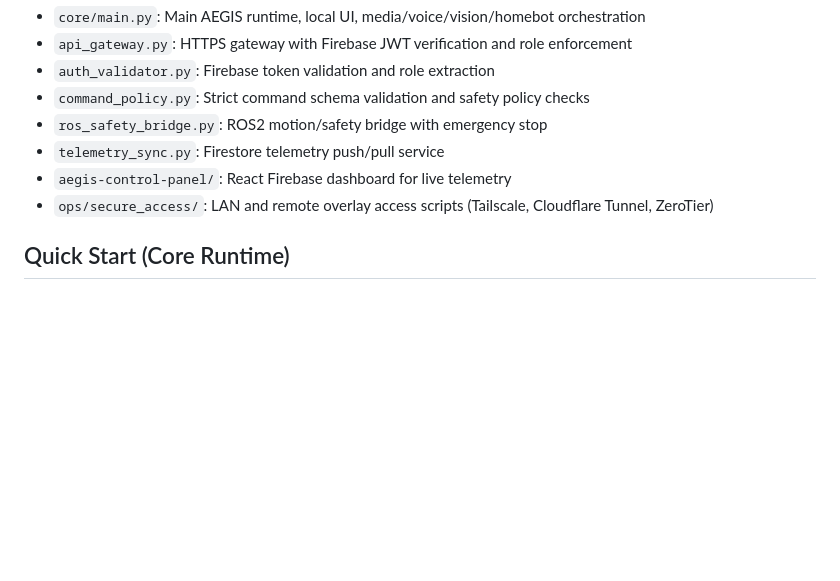
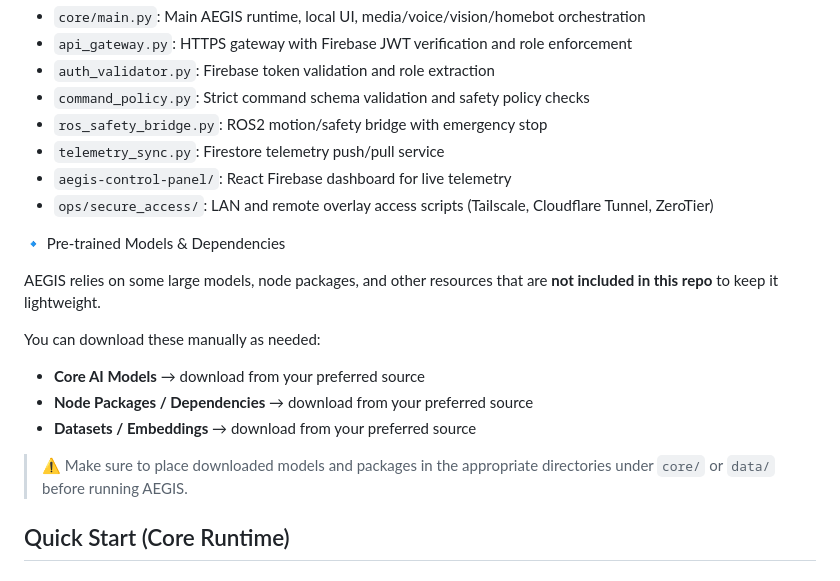
Before and after one commit to m5botofnoahtimothy14/S.A.T.U.R.D.A.Y, a Markdown page: README.md, the part around the change. GitHub-like rendering; blank space fills up the shorter version.

Commit message:
Document pre-trained models and dependencies
Added section on pre-trained models and dependencies, including instructions for downloading and placing them.

```diff
--- a/README.md
+++ b/README.md
@@ -29,6 +29,18 @@ You can also mount the secure gateway directly into the core app path by setting
 - `telemetry_sync.py`: Firestore telemetry push/pull service
 - `aegis-control-panel/`: React Firebase dashboard for live telemetry
 - `ops/secure_access/`: LAN and remote overlay access scripts (Tailscale, Cloudflare Tunnel, ZeroTier)
+
+🔹 Pre-trained Models & Dependencies
+
+AEGIS relies on some large models, node packages, and other resources that are **not included in this repo** to keep it lightweight.
+
+You can download these manually as needed:
+
+- **Core AI Models** → download from your preferred source
+- **Node Packages / Dependencies** → download from your preferred source
+- **Datasets / Embeddings** → download from your preferred source
+
+> ⚠️ Make sure to place downloaded models and packages in the appropriate directories under `core/` or `data/` before running AEGIS.
 
 ## Quick Start (Core Runtime)
 
```
